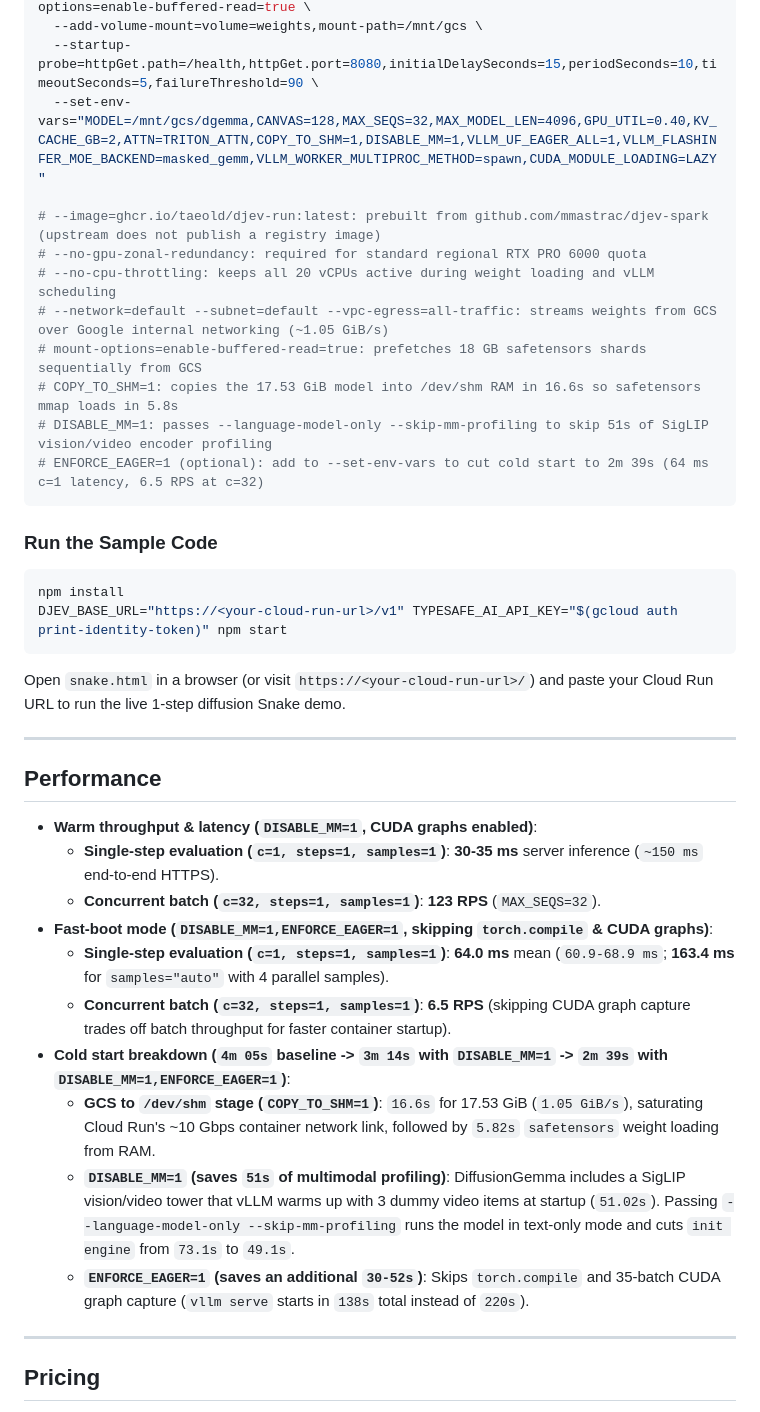
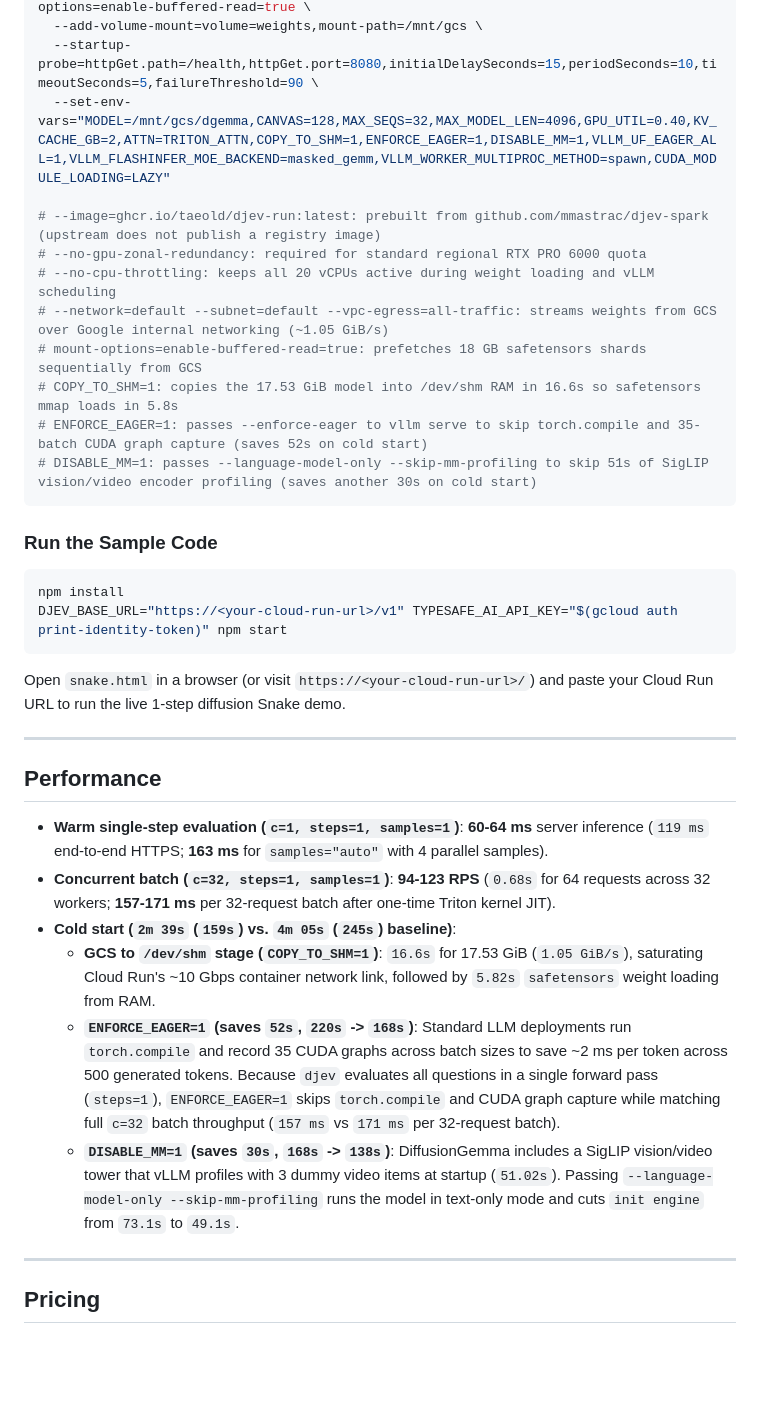
Before and after one commit to taeold/djev-run, a Markdown page: README.md, the part around the change. GitHub-like rendering; blank space fills up the shorter version.

Commit message:
Update warm c=1 and c=32 throughput metrics after Triton JIT warmup [skip ci]

````diff
--- a/README.md
+++ b/README.md
@@ -102,7 +102,7 @@ gcloud beta run deploy djev-dgemma \
   --add-volume=name=weights,type=cloud-storage,bucket="${BUCKET}",readonly=false,mount-options=enable-buffered-read=true \
   --add-volume-mount=volume=weights,mount-path=/mnt/gcs \
   --startup-probe=httpGet.path=/health,httpGet.port=8080,initialDelaySeconds=15,periodSeconds=10,timeoutSeconds=5,failureThreshold=90 \
-  --set-env-vars="MODEL=/mnt/gcs/dgemma,CANVAS=128,MAX_SEQS=32,MAX_MODEL_LEN=4096,GPU_UTIL=0.40,KV_CACHE_GB=2,ATTN=TRITON_ATTN,COPY_TO_SHM=1,DISABLE_MM=1,VLLM_UF_EAGER_ALL=1,VLLM_FLASHINFER_MOE_BACKEND=masked_gemm,VLLM_WORKER_MULTIPROC_METHOD=spawn,CUDA_MODULE_LOADING=LAZY"
+  --set-env-vars="MODEL=/mnt/gcs/dgemma,CANVAS=128,MAX_SEQS=32,MAX_MODEL_LEN=4096,GPU_UTIL=0.40,KV_CACHE_GB=2,ATTN=TRITON_ATTN,COPY_TO_SHM=1,ENFORCE_EAGER=1,DISABLE_MM=1,VLLM_UF_EAGER_ALL=1,VLLM_FLASHINFER_MOE_BACKEND=masked_gemm,VLLM_WORKER_MULTIPROC_METHOD=spawn,CUDA_MODULE_LOADING=LAZY"
 
 # --image=ghcr.io/taeold/djev-run:latest: prebuilt from github.com/mmastrac/djev-spark (upstream does not publish a registry image)
 # --no-gpu-zonal-redundancy: required for standard regional RTX PRO 6000 quota
@@ -110,8 +110,8 @@ gcloud beta run deploy djev-dgemma \
 # --network=default --subnet=default --vpc-egress=all-traffic: streams weights from GCS over Google internal networking (~1.05 GiB/s)
 # mount-options=enable-buffered-read=true: prefetches 18 GB safetensors shards sequentially from GCS
 # COPY_TO_SHM=1: copies the 17.53 GiB model into /dev/shm RAM in 16.6s so safetensors mmap loads in 5.8s
-# DISABLE_MM=1: passes --language-model-only --skip-mm-profiling to skip 51s of SigLIP vision/video encoder profiling
-# ENFORCE_EAGER=1 (optional): add to --set-env-vars to cut cold start to 2m 39s (64 ms c=1 latency, 6.5 RPS at c=32)
+# ENFORCE_EAGER=1: passes --enforce-eager to vllm serve to skip torch.compile and 35-batch CUDA graph capture (saves 52s on cold start)
+# DISABLE_MM=1: passes --language-model-only --skip-mm-profiling to skip 51s of SigLIP vision/video encoder profiling (saves another 30s on cold start)
 ```
 
 ### Run the Sample Code
@@ -128,32 +128,28 @@ paste your Cloud Run URL to run the live 1-step diffusion Snake demo.
 
 ## Performance
 
--   **Warm throughput & latency (`DISABLE_MM=1`, CUDA graphs enabled)**:
-    -   **Single-step evaluation (`c=1, steps=1, samples=1`)**: **30-35 ms**
-        server inference (`~150 ms` end-to-end HTTPS).
-    -   **Concurrent batch (`c=32, steps=1, samples=1`)**: **123 RPS**
-        (`MAX_SEQS=32`).
--   **Fast-boot mode (`DISABLE_MM=1,ENFORCE_EAGER=1`, skipping `torch.compile` &
-    CUDA graphs)**:
-    -   **Single-step evaluation (`c=1, steps=1, samples=1`)**: **64.0 ms** mean
-        (`60.9-68.9 ms`; **163.4 ms** for `samples="auto"` with 4 parallel
-        samples).
-    -   **Concurrent batch (`c=32, steps=1, samples=1`)**: **6.5 RPS** (skipping
-        CUDA graph capture trades off batch throughput for faster container
-        startup).
--   **Cold start breakdown (`4m 05s` baseline -> `3m 14s` with `DISABLE_MM=1` ->
-    `2m 39s` with `DISABLE_MM=1,ENFORCE_EAGER=1`)**:
+-   **Warm single-step evaluation (`c=1, steps=1, samples=1`)**: **60-64 ms**
+    server inference (`119 ms` end-to-end HTTPS; **163 ms** for `samples="auto"`
+    with 4 parallel samples).
+-   **Concurrent batch (`c=32, steps=1, samples=1`)**: **94-123 RPS** (`0.68s`
+    for 64 requests across 32 workers; **157-171 ms** per 32-request batch after
+    one-time Triton kernel JIT).
+-   **Cold start (`2m 39s` (`159s`) vs. `4m 05s` (`245s`) baseline)**:
     -   **GCS to `/dev/shm` stage (`COPY_TO_SHM=1`)**: `16.6s` for 17.53 GiB
         (`1.05 GiB/s`), saturating Cloud Run's ~10 Gbps container network link,
         followed by `5.82s` `safetensors` weight loading from RAM.
-    -   **`DISABLE_MM=1` (saves `51s` of multimodal profiling)**: DiffusionGemma
-        includes a SigLIP vision/video tower that vLLM warms up with 3 dummy
+    -   **`ENFORCE_EAGER=1` (saves `52s`, `220s` -> `168s`)**: Standard LLM
+        deployments run `torch.compile` and record 35 CUDA graphs across batch
+        sizes to save ~2 ms per token across 500 generated tokens. Because
+        `djev` evaluates all questions in a single forward pass (`steps=1`),
+        `ENFORCE_EAGER=1` skips `torch.compile` and CUDA graph capture while
+        matching full `c=32` batch throughput (`157 ms` vs `171 ms` per
+        32-request batch).
+    -   **`DISABLE_MM=1` (saves `30s`, `168s` -> `138s`)**: DiffusionGemma
+        includes a SigLIP vision/video tower that vLLM profiles with 3 dummy
         video items at startup (`51.02s`). Passing `--language-model-only
         --skip-mm-profiling` runs the model in text-only mode and cuts `init
         engine` from `73.1s` to `49.1s`.
-    -   **`ENFORCE_EAGER=1` (saves an additional `30-52s`)**: Skips
-        `torch.compile` and 35-batch CUDA graph capture (`vllm serve` starts in
-        `138s` total instead of `220s`).
 
 --------------------------------------------------------------------------------
 
````
